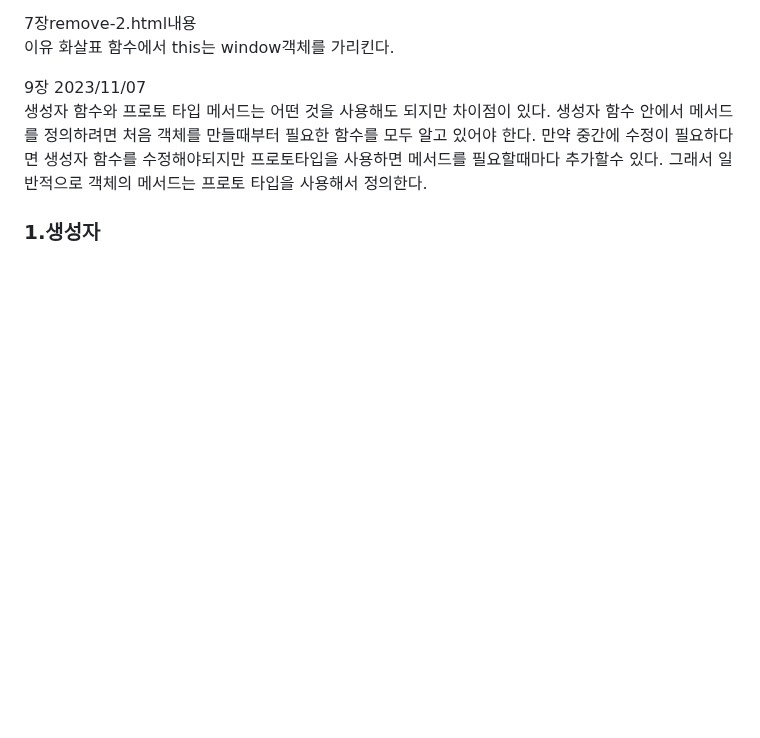
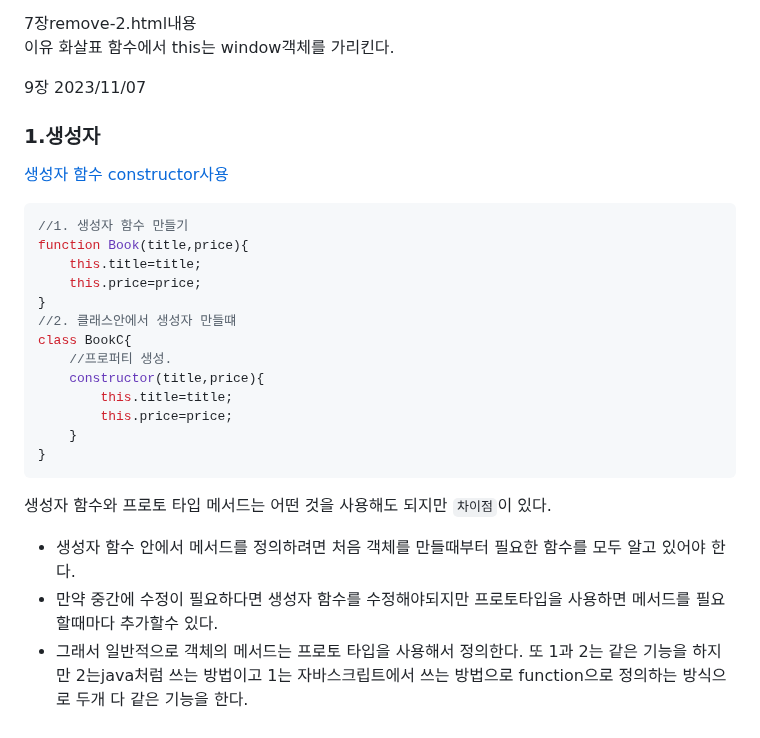
Before and after one commit to Noah-wilson0/silla_javascript2-2, a Markdown page: README.md, the part around one of its changes. Rendered like a GitHub page; blank space fills up the shorter version.

````diff
--- a/README.md
+++ b/README.md
@@ -53,11 +53,26 @@ open.addEventListener("click",()=>{
 이유 화살표 함수에서 this는 window객체를 가리킨다.<br>
 
 9장 2023/11/07<br>
-생성자 함수와 프로토 타입 메서드는 어떤 것을 사용해도 되지만
-차이점이 있다.
-생성자 함수 안에서 메서드를 정의하려면 처음 객체를 만들때부터 필요한 함수를 모두 알고 있어야 한다.
-만약 중간에 수정이 필요하다면 생성자 함수를 수정해야되지만
-프로토타입을 사용하면 메서드를 필요할때마다 추가할수 있다.
-그래서 일반적으로 객체의 메서드는 프로토 타입을 사용해서 정의한다.
-
 ### 1.생성자
+[생성자 함수](https://github.com/noah-wilson0/silla_javascript2-2/blob/main/9%EC%9E%A5/js/inheri-1.js)
+[constructor사용](https://github.com/noah-wilson0/silla_javascript2-2/blob/main/9%EC%9E%A5/js/inheri-2.js)
+``` javascript
+//1. 생성자 함수 만들기
+function Book(title,price){
+    this.title=title;
+    this.price=price;
+}
+//2. 클래스안에서 생성자 만들떄
+class BookC{
+    //프로퍼티 생성.
+    constructor(title,price){
+        this.title=title;
+        this.price=price;
+    }
+}
+```
+생성자 함수와 프로토 타입 메서드는 어떤 것을 사용해도 되지만 `차이점`이 있다.
+- 생성자 함수 안에서 메서드를 정의하려면 처음 객체를 만들때부터 필요한 함수를 모두 알고 있어야 한다.
+- 만약 중간에 수정이 필요하다면 생성자 함수를 수정해야되지만 프로토타입을 사용하면 메서드를 필요할때마다 추가할수 있다.
+- 그래서 일반적으로 객체의 메서드는 프로토 타입을 사용해서 정의한다.
+또 1과 2는 같은 기능을 하지만 2는java처럼 쓰는 방법이고 1는 자바스크립트에서 쓰는 방법으로 function으로 정의하는 방식으로 두개 다 같은 기능을 한다.
````
Also changed, not shown: other parts of README.md (+1 -1 lines).
